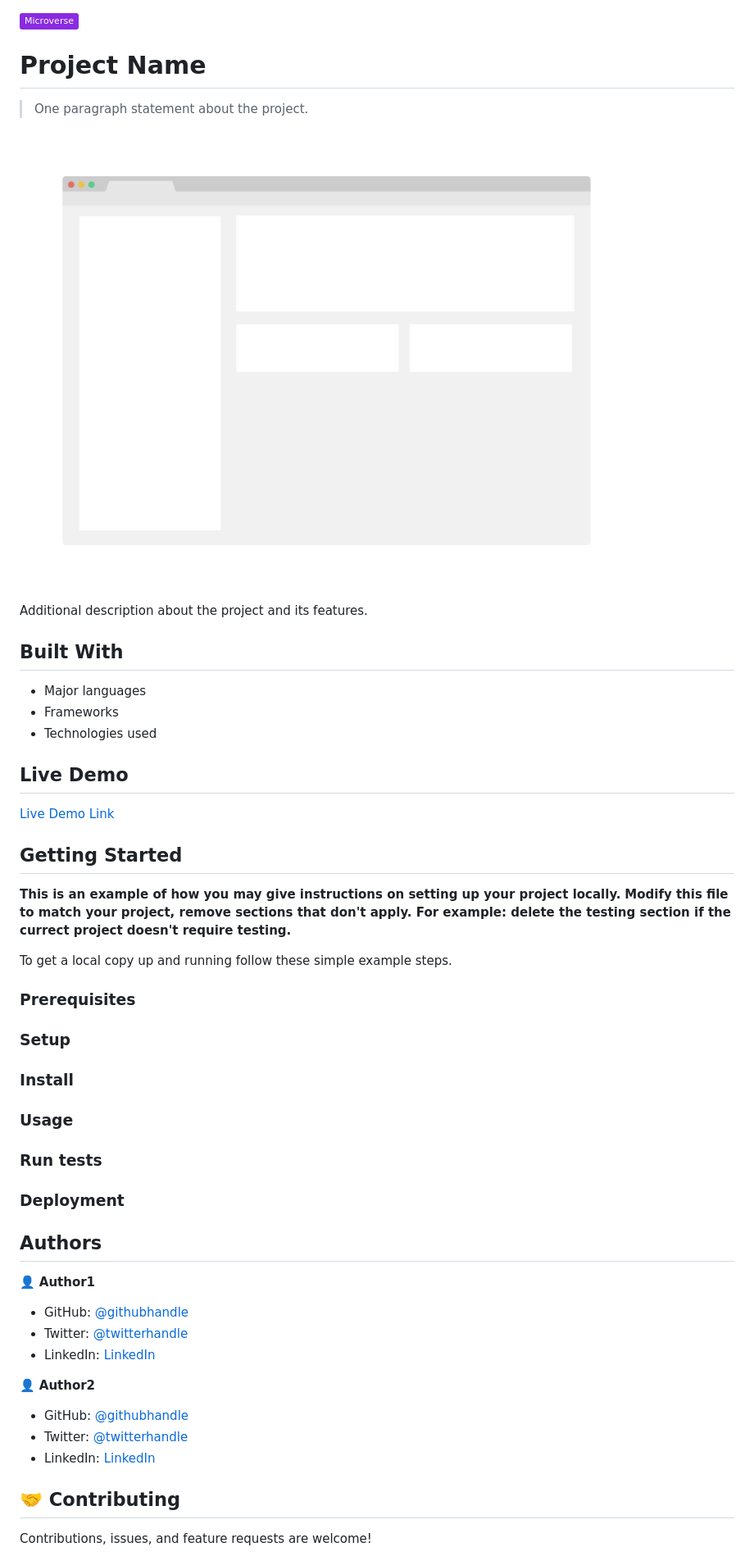
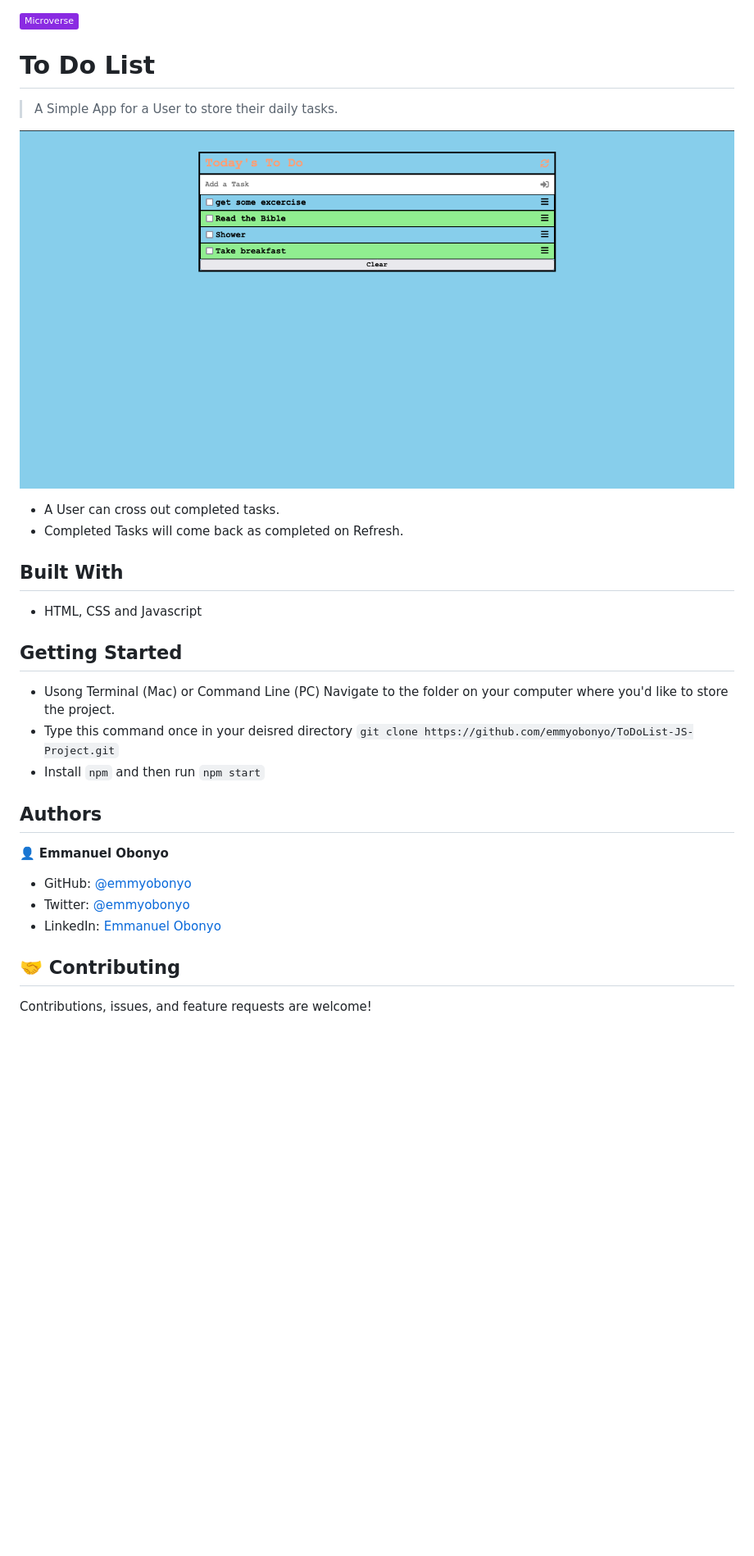
Before and after one commit to emmyobonyo/ToDoList-JS-Project, a Markdown page: README.md, the part around the change printed below. Shown: that part at 82% size. Rendered like a GitHub page; pictures changed too: screen.png (added); badges without logos; blank space fills up the shorter version.

````diff
--- a/README.md
+++ b/README.md
@@ -1,60 +1,29 @@
 ![](https://img.shields.io/badge/Microverse-blueviolet)
 
-# Project Name
+# To Do List
 
-> One paragraph statement about the project.
+> A Simple App for a User to store their daily tasks.
 
-![screenshot](./app_screenshot.png)
+![screenshot](./screen.png)
 
-Additional description about the project and its features.
+- A User can cross out completed tasks.
+- Completed Tasks will come back as completed on Refresh.
 
 ## Built With
 
-- Major languages
-- Frameworks
-- Technologies used
-
-## Live Demo
-
-[Live Demo Link](https://livedemo.com)
-
+- HTML, CSS and Javascript
 
 ## Getting Started
-
-**This is an example of how you may give instructions on setting up your project locally.**
-**Modify this file to match your project, remove sections that don't apply. For example: delete the testing section if the currect project doesn't require testing.**
-
-
-To get a local copy up and running follow these simple example steps.
-
-### Prerequisites
-
-### Setup
-
-### Install
-
-### Usage
-
-### Run tests
-
-### Deployment
-
-
-
+- Usong Terminal (Mac) or Command Line (PC) Navigate to the folder on your computer where you'd like to store the project.
+- Type this command once in your deisred directory ```git clone https://github.com/emmyobonyo/ToDoList-JS-Project.git```
+- Install ```npm``` and then run ```npm start```
 ## Authors
 
-👤 **Author1**
+👤 **Emmanuel Obonyo**
 
-- GitHub: [@githubhandle](https://github.com/githubhandle)
-- Twitter: [@twitterhandle](https://twitter.com/twitterhandle)
-- LinkedIn: [LinkedIn](https://linkedin.com/in/linkedinhandle)
-
-👤 **Author2**
-
-- GitHub: [@githubhandle](https://github.com/githubhandle)
-- Twitter: [@twitterhandle](https://twitter.com/twitterhandle)
-- LinkedIn: [LinkedIn](https://linkedin.com/in/linkedinhandle)
-
+- GitHub: [@emmyobonyo](https://github.com/emmyobonyo)
+- Twitter: [@emmyobonyo](https://twitter.com/emmyobonyo)
+- LinkedIn: [Emmanuel Obonyo](https://www.linkedin.com/in/emmanuel-obonyo-3728a2200/)
 ## 🤝 Contributing
 
 Contributions, issues, and feature requests are welcome!
````
Also changed, not shown: other parts of README.md (+1 -5 lines).
